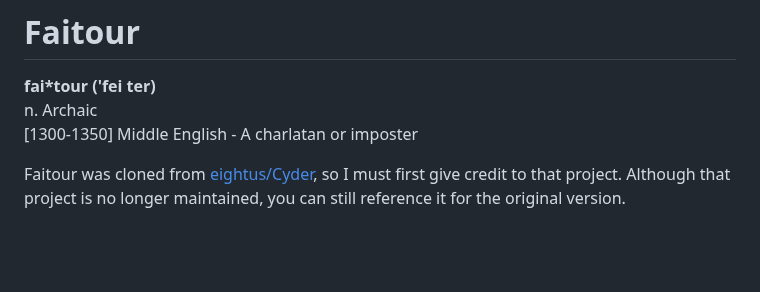
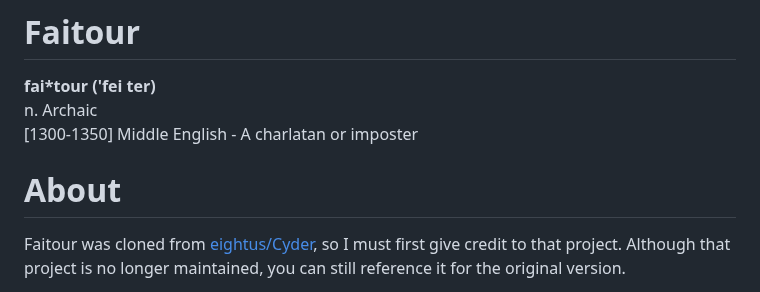
Before and after one commit to MakoWish/Faitour, a Markdown page: README.md, the part around the change. Rendered like a GitHub page; blank space fills up the shorter version.

```diff
--- a/README.md
+++ b/README.md
@@ -3,6 +3,8 @@
 **fai*tour ('fei ter)**
 n. Archaic
 [1300-1350] Middle English - A charlatan or imposter
+
+# About
 
 Faitour was cloned from [eightus/Cyder](https://github.com/eightus/Cyder), so I must first give credit to that project. Although that project is no longer maintained, you can still reference it for the original version.
 
```
